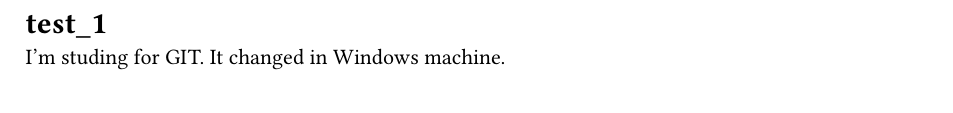
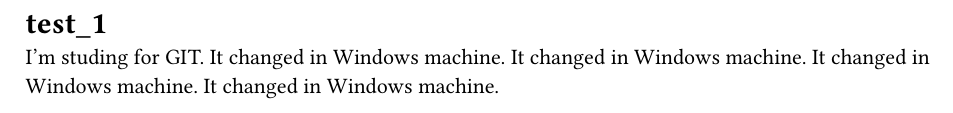
Before and after one commit to jjahn504/typst_docs, a Typst document (test_1.typ): part of the page, cut so that both start at the same text. Compiled offline with Typst 0.15.

Commit message:
change: test_1.typ

```diff
--- a/test_1.typ
+++ b/test_1.typ
@@ -1,3 +1,6 @@
 = test_1
 I'm studing for GIT.
 It changed in Windows machine.
+It changed in Windows machine.
+It changed in Windows machine.
+It changed in Windows machine.
```
